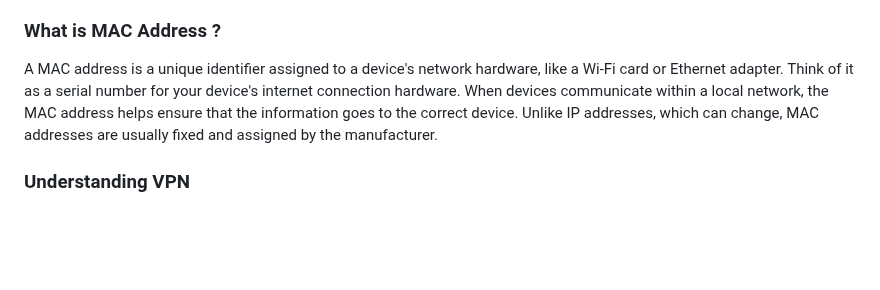
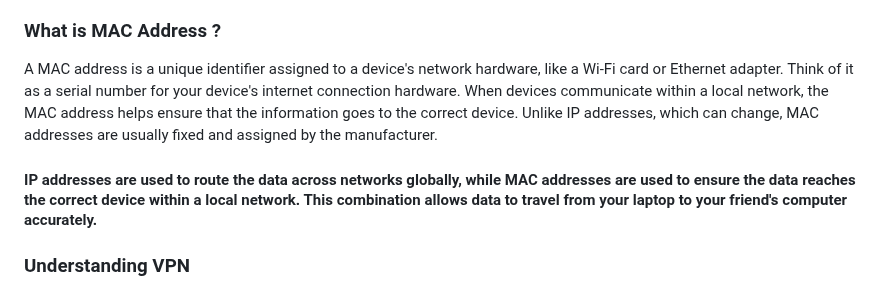
Before and after one commit to AbhishekShrivastav73/Backend-Domination-with-Sheryians-Coding-School., a Markdown page: README.md, the part around the change. Rendered like a GitHub page; blank space fills up the shorter version.

```diff
--- a/README.md
+++ b/README.md
@@ -30,6 +30,8 @@ An IP address is a unique number assigned to each device on the internet. It wor
 ### What is MAC Address ?
 A MAC address is a unique identifier assigned to a device's network hardware, like a Wi-Fi card or Ethernet adapter. Think of it as a serial number for your device's internet connection hardware. When devices communicate within a local network, the MAC address helps ensure that the information goes to the correct device. Unlike IP addresses, which can change, MAC addresses are usually fixed and assigned by the manufacturer.
 
+#### IP addresses are used to route the data across networks globally, while MAC addresses are used to ensure the data reaches the correct device within a local network. This combination allows data to travel from your laptop to your friend's computer accurately.
+
 ### Understanding VPN
 A VPN, or Virtual Private Network, creates a secure connection between your device and the internet. It works by routing your internet traffic through a private server, hiding your real IP address and encrypting your data. This makes your online activities more private and secure, protecting you from hackers and allowing you to access content that might be restricted in your location. Essentially, a VPN acts like a secure tunnel for your internet traffic.
 
```
